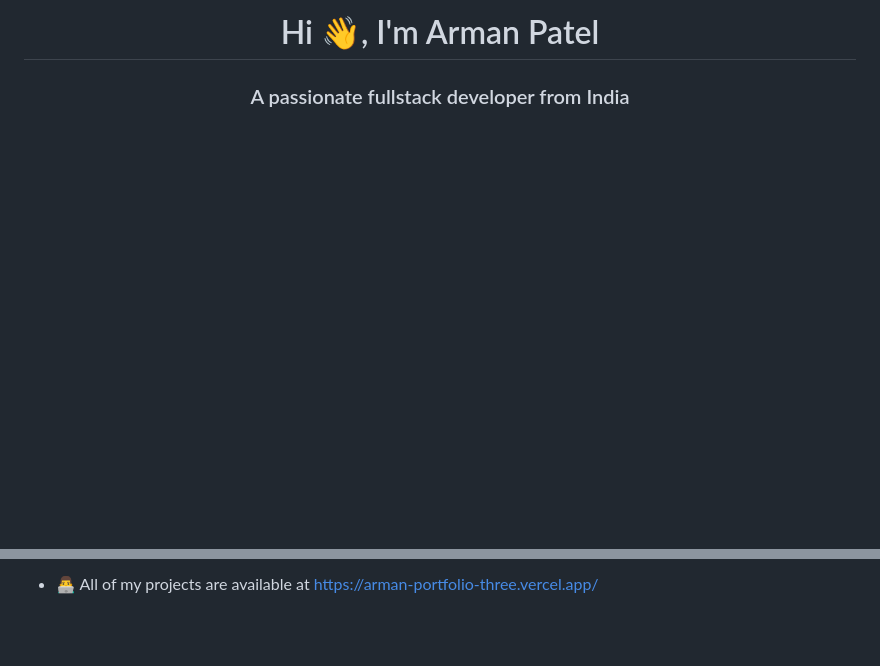
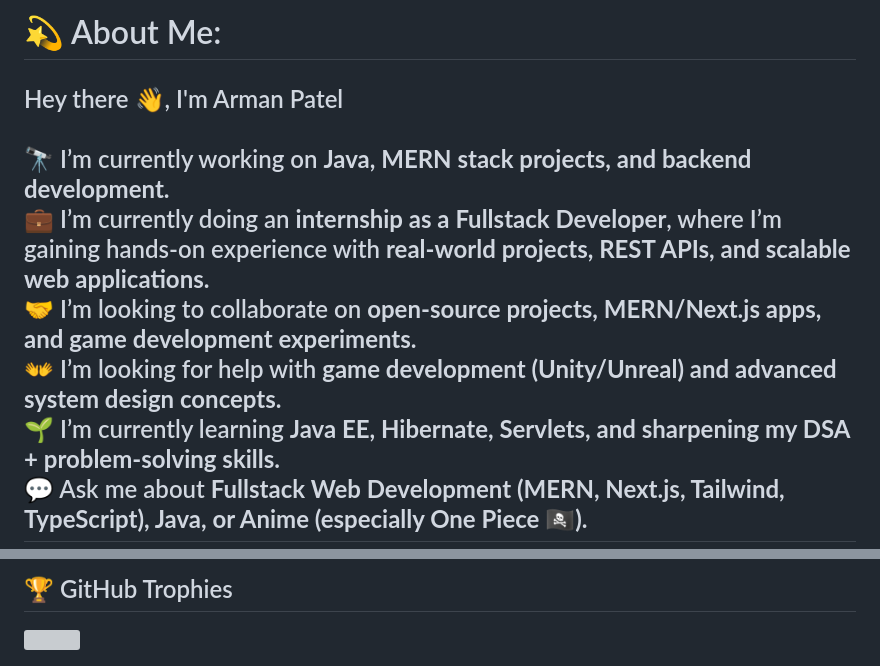
Before and after one commit to Arman6117/Arman6117, a Markdown page: README.md, 2 parts joined by grey strips. Rendered like a GitHub page; blank space fills up the shorter version; grey boxes are pictures that could not be loaded.

```diff
--- a/README.md
+++ b/README.md
@@ -1,3 +1,3 @@
-<h1 align="center">Hi 👋, I'm Arman Patel</h1>
-<h3 align="center">A passionate fullstack developer from India</h3>
+# 💫 About Me:
+## Hey there 👋, I'm Arman Patel  <br><br>🔭 I’m currently working on **Java, MERN stack projects, and backend development.**  <br>💼 I’m currently doing an **internship as a Fullstack Developer**, where I’m gaining hands-on experience with **real-world projects, REST APIs, and scalable web applications.**  <br>🤝 I’m looking to collaborate on **open-source projects, MERN/Next.js apps, and game development experiments.**  <br>👐 I’m looking for help with **game development (Unity/Unreal) and advanced system design concepts.**  <br>🌱 I’m currently learning **Java EE, Hibernate, Servlets, and sharpening my DSA + problem-solving skills.**  <br>💬 Ask me about **Fullstack Web Development (MERN, Next.js, Tailwind, TypeScript), Java, or Anime (especially One Piece 🏴‍☠️).**  <br>
 
@@ -9,3 +14,4 @@
 
-- 👨‍💻 All of my projects are available at [https://arman-portfolio-three.vercel.app/](https://arman-portfolio-v2.vercel.app/)
+## 🏆 GitHub Trophies
+![](https://github-profile-trophy.vercel.app/?username=arman6117&theme=dracula&no-frame=false&no-bg=false&margin-w=4)
 
```
Also changed, not shown: other parts of README.md (+13 -12 lines).
